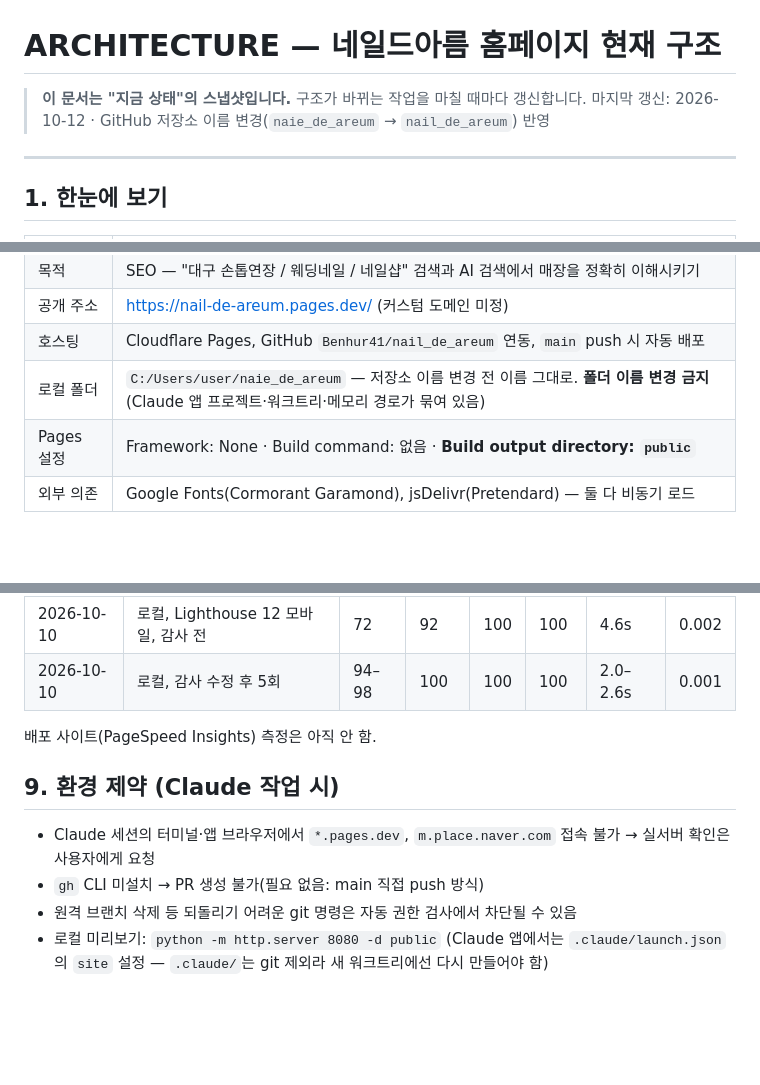
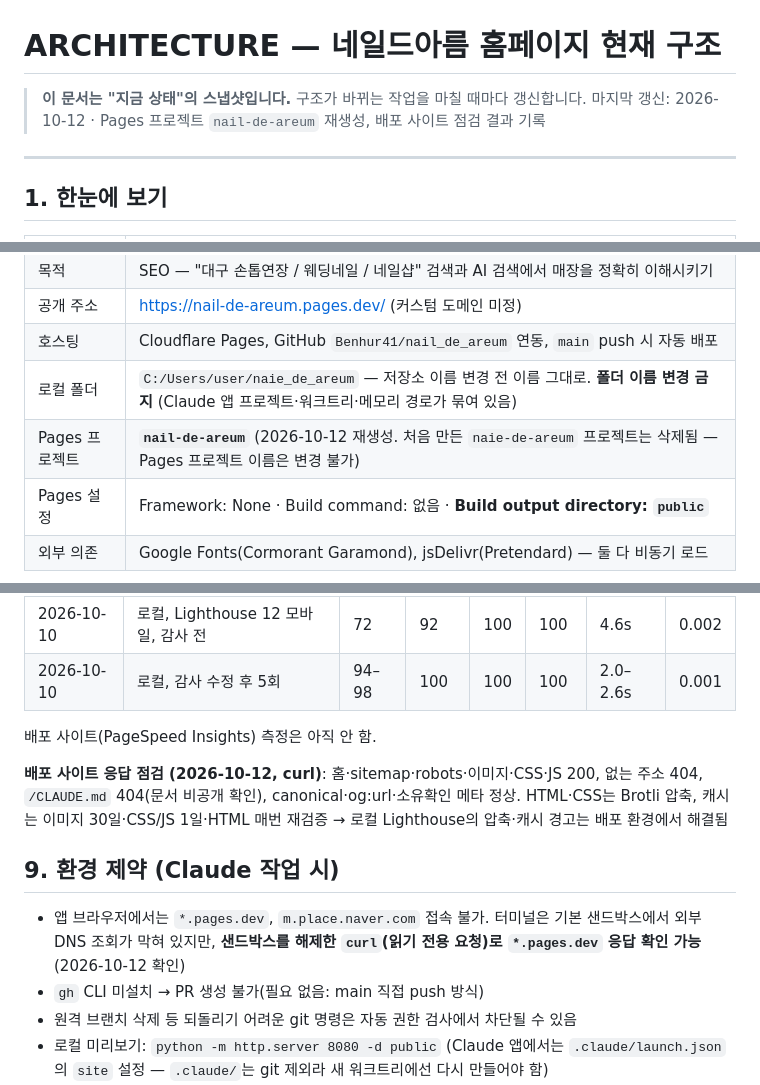
Before and after one commit to Benhur41/naie_de_areum, a Markdown page: ARCHITECTURE.md, 3 parts joined by grey strips. Drawn GitHub-style; blank space fills up the shorter version.

```diff
--- a/ARCHITECTURE.md
+++ b/ARCHITECTURE.md
@@ -1,7 +1,7 @@
 # ARCHITECTURE — 네일드아름 홈페이지 현재 구조
 
 > **이 문서는 "지금 상태"의 스냅샷입니다.** 구조가 바뀌는 작업을 마칠 때마다 갱신합니다.
-> 마지막 갱신: 2026-10-12 · GitHub 저장소 이름 변경(`naie_de_areum` → `nail_de_areum`) 반영
+> 마지막 갱신: 2026-10-12 · Pages 프로젝트 `nail-de-areum` 재생성, 배포 사이트 점검 결과 기록
 
 ---
 
@@ -14,6 +14,7 @@
 | 공개 주소 | https://nail-de-areum.pages.dev/ (커스텀 도메인 미정) |
 | 호스팅 | Cloudflare Pages, GitHub `Benhur41/nail_de_areum` 연동, `main` push 시 자동 배포 |
 | 로컬 폴더 | `C:/Users/user/naie_de_areum` — 저장소 이름 변경 전 이름 그대로. **폴더 이름 변경 금지** (Claude 앱 프로젝트·워크트리·메모리 경로가 묶여 있음) |
+| Pages 프로젝트 | **`nail-de-areum`** (2026-10-12 재생성. 처음 만든 `naie-de-areum` 프로젝트는 삭제됨 — Pages 프로젝트 이름은 변경 불가) |
 | Pages 설정 | Framework: None · Build command: 없음 · **Build output directory: `public`** |
 | 외부 의존 | Google Fonts(Cormorant Garamond), jsDelivr(Pretendard) — 둘 다 비동기 로드 |
 
@@ -123,9 +124,11 @@
 
 배포 사이트(PageSpeed Insights) 측정은 아직 안 함.
 
+**배포 사이트 응답 점검 (2026-10-12, curl)**: 홈·sitemap·robots·이미지·CSS·JS 200, 없는 주소 404, `/CLAUDE.md` 404(문서 비공개 확인), canonical·og:url·소유확인 메타 정상. HTML·CSS는 Brotli 압축, 캐시는 이미지 30일·CSS/JS 1일·HTML 매번 재검증 → 로컬 Lighthouse의 압축·캐시 경고는 배포 환경에서 해결됨
+
 ## 9. 환경 제약 (Claude 작업 시)
 
-- Claude 세션의 터미널·앱 브라우저에서 `*.pages.dev`, `m.place.naver.com` 접속 불가 → 실서버 확인은 사용자에게 요청
+- 앱 브라우저에서는 `*.pages.dev`, `m.place.naver.com` 접속 불가. 터미널은 기본 샌드박스에서 외부 DNS 조회가 막혀 있지만, **샌드박스를 해제한 `curl`(읽기 전용 요청)로 `*.pages.dev` 응답 확인 가능** (2026-10-12 확인)
 - `gh` CLI 미설치 → PR 생성 불가(필요 없음: main 직접 push 방식)
 - 원격 브랜치 삭제 등 되돌리기 어려운 git 명령은 자동 권한 검사에서 차단될 수 있음
 - 로컬 미리보기: `python -m http.server 8080 -d public` (Claude 앱에서는 `.claude/launch.json`의 `site` 설정 — `.claude/`는 git 제외라 새 워크트리에선 다시 만들어야 함)
```
Also changed, not shown: CLAUDE.md (+1 -1 lines), TODO.md (+4 -3 lines).
